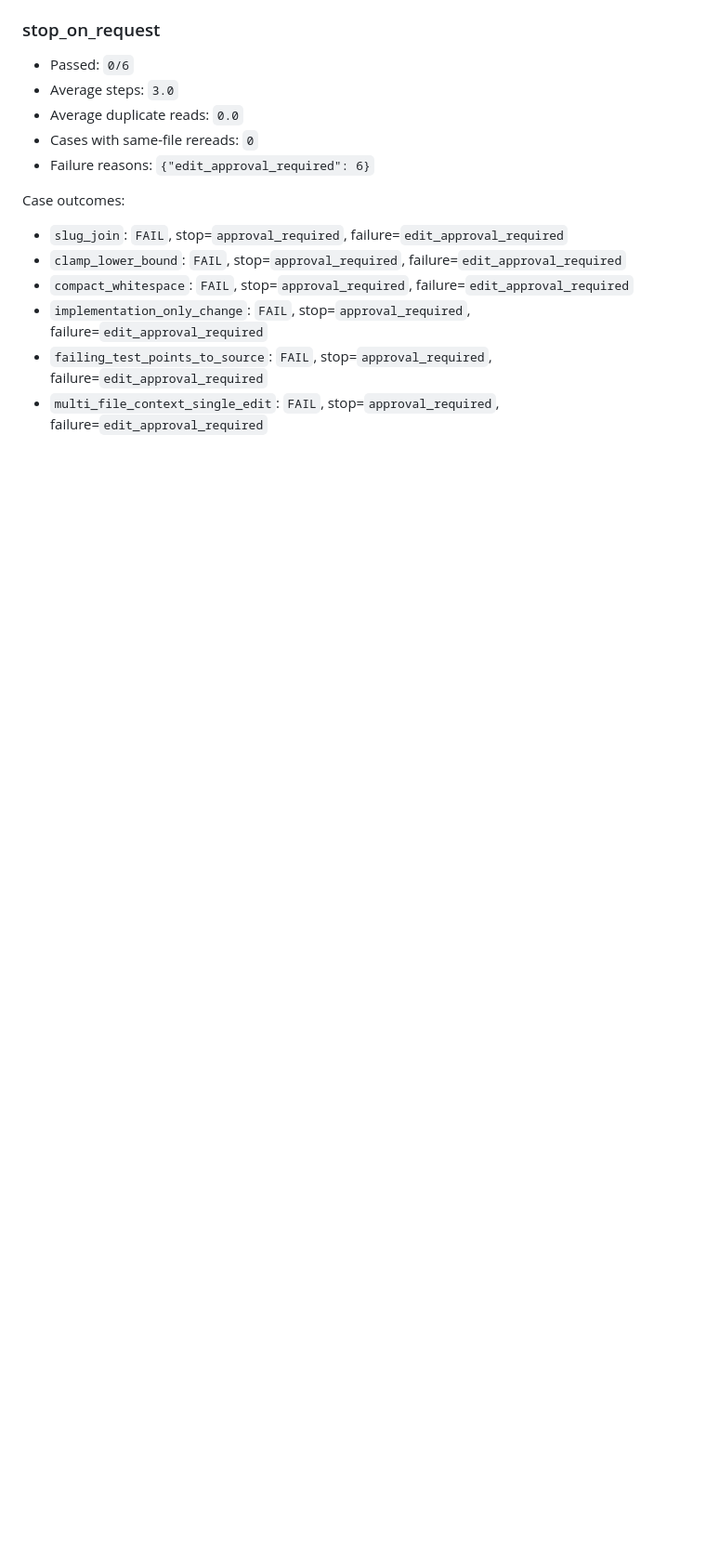
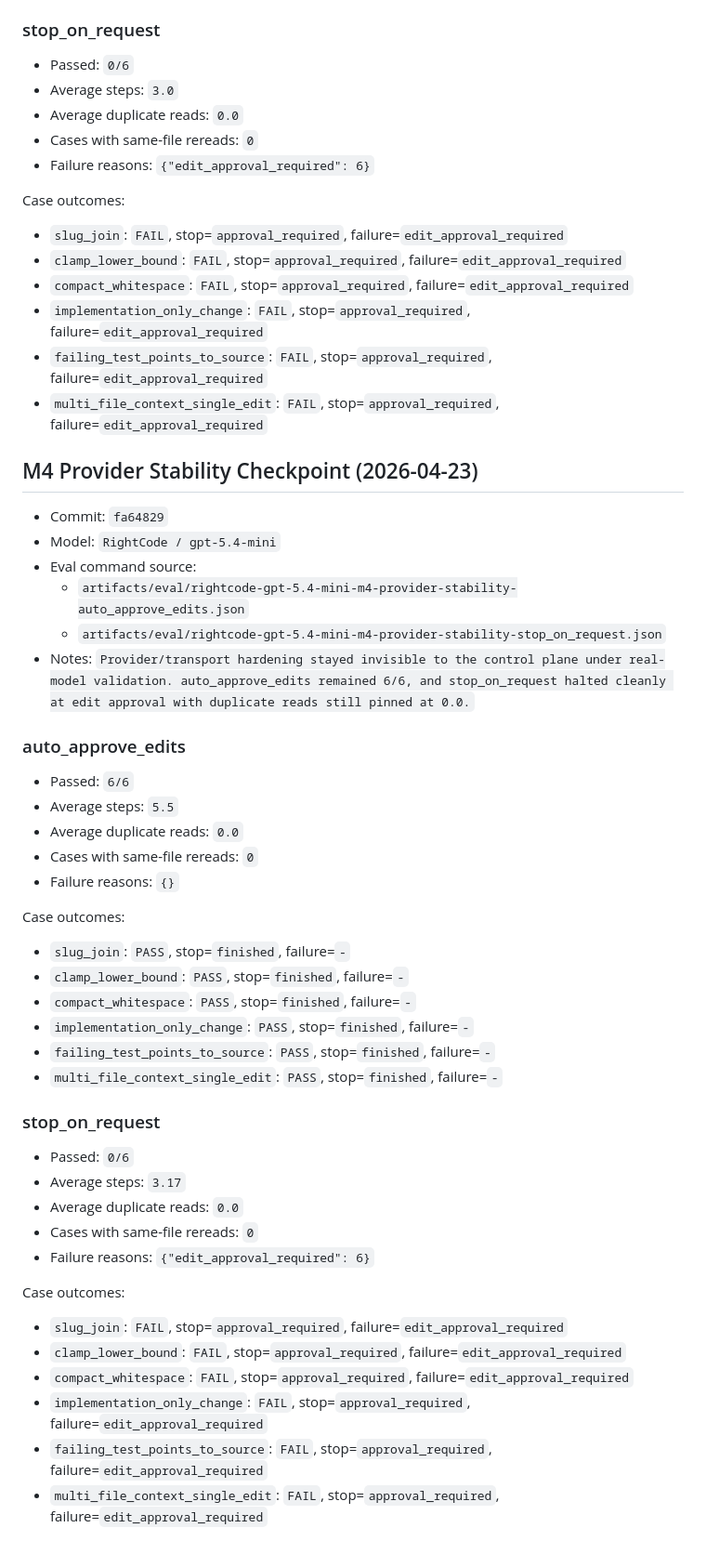
Before and after one commit to mochengqian/learnClaude-code, a Markdown page: artifacts/eval/BASELINE.md, the part around the change. Shown at 93% size. Drawn GitHub-style; blank space fills up the shorter version.

Commit message:
Record provider stability baseline

```diff
--- a/artifacts/eval/BASELINE.md
+++ b/artifacts/eval/BASELINE.md
@@ -403,3 +403,44 @@ Case outcomes:
 - `implementation_only_change`: `FAIL`, stop=`approval_required`, failure=`edit_approval_required`
 - `failing_test_points_to_source`: `FAIL`, stop=`approval_required`, failure=`edit_approval_required`
 - `multi_file_context_single_edit`: `FAIL`, stop=`approval_required`, failure=`edit_approval_required`
+
+## M4 Provider Stability Checkpoint (2026-04-23)
+
+- Commit: `fa64829`
+- Model: `RightCode / gpt-5.4-mini`
+- Eval command source:
+  - `artifacts/eval/rightcode-gpt-5.4-mini-m4-provider-stability-auto_approve_edits.json`
+  - `artifacts/eval/rightcode-gpt-5.4-mini-m4-provider-stability-stop_on_request.json`
+- Notes: `Provider/transport hardening stayed invisible to the control plane under real-model validation. auto_approve_edits remained 6/6, and stop_on_request halted cleanly at edit approval with duplicate reads still pinned at 0.0.`
+
+### auto_approve_edits
+
+- Passed: `6/6`
+- Average steps: `5.5`
+- Average duplicate reads: `0.0`
+- Cases with same-file rereads: `0`
+- Failure reasons: `{}`
+
+Case outcomes:
+- `slug_join`: `PASS`, stop=`finished`, failure=`-`
+- `clamp_lower_bound`: `PASS`, stop=`finished`, failure=`-`
+- `compact_whitespace`: `PASS`, stop=`finished`, failure=`-`
+- `implementation_only_change`: `PASS`, stop=`finished`, failure=`-`
+- `failing_test_points_to_source`: `PASS`, stop=`finished`, failure=`-`
+- `multi_file_context_single_edit`: `PASS`, stop=`finished`, failure=`-`
+
+### stop_on_request
+
+- Passed: `0/6`
+- Average steps: `3.17`
+- Average duplicate reads: `0.0`
+- Cases with same-file rereads: `0`
+- Failure reasons: `{"edit_approval_required": 6}`
+
+Case outcomes:
+- `slug_join`: `FAIL`, stop=`approval_required`, failure=`edit_approval_required`
+- `clamp_lower_bound`: `FAIL`, stop=`approval_required`, failure=`edit_approval_required`
+- `compact_whitespace`: `FAIL`, stop=`approval_required`, failure=`edit_approval_required`
+- `implementation_only_change`: `FAIL`, stop=`approval_required`, failure=`edit_approval_required`
+- `failing_test_points_to_source`: `FAIL`, stop=`approval_required`, failure=`edit_approval_required`
+- `multi_file_context_single_edit`: `FAIL`, stop=`approval_required`, failure=`edit_approval_required`
```
